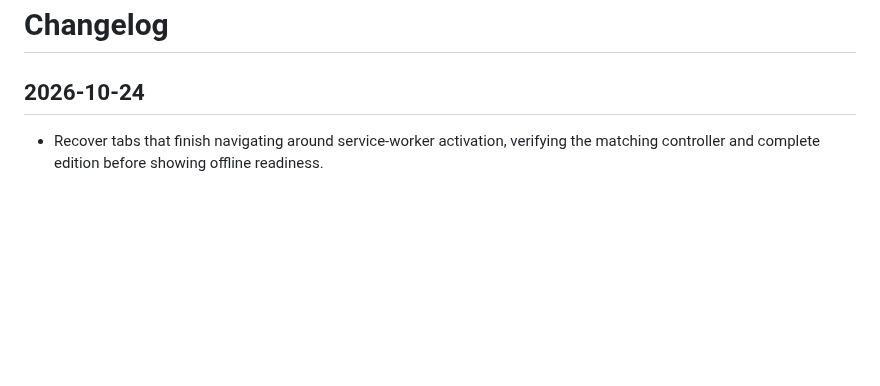
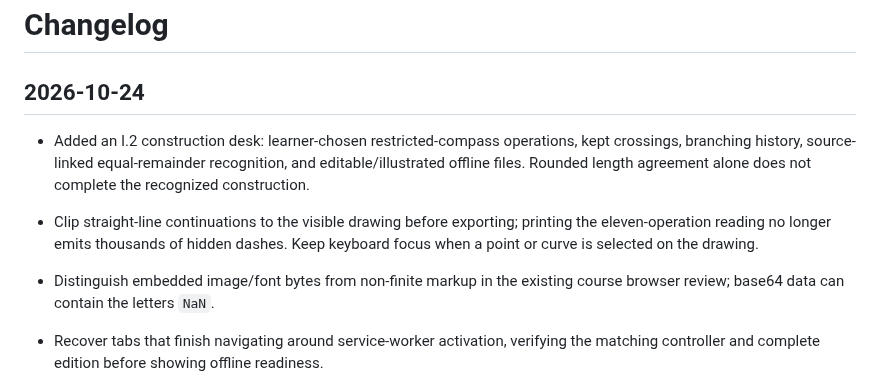
Before and after one commit to antonsoo/stoicheia, a Markdown page: CHANGELOG.md, the part around the change. GitHub-like rendering; blank space fills up the shorter version.

```diff
--- a/CHANGELOG.md
+++ b/CHANGELOG.md
@@ -1,6 +1,16 @@
 # Changelog
 
 ## 2026-10-24
+
+- Added an I.2 construction desk: learner-chosen restricted-compass operations,
+  kept crossings, branching history, source-linked equal-remainder recognition,
+  and editable/illustrated offline files. Rounded length agreement alone does
+  not complete the recognized construction.
+- Clip straight-line continuations to the visible drawing before exporting;
+  printing the eleven-operation reading no longer emits thousands of hidden
+  dashes. Keep keyboard focus when a point or curve is selected on the drawing.
+- Distinguish embedded image/font bytes from non-finite markup in the existing
+  course browser review; base64 data can contain the letters `NaN`.
 
 - Recover tabs that finish navigating around service-worker activation, verifying the matching controller and complete edition before showing offline readiness.
 
```
Also changed, not shown: README.md (+32 -0 lines), docs/desk-review.md (added, +222 -0 lines), docs/assets/desk-desktop.png (added), docs/assets/desk-phone.png (added), docs/assets/desk-remainders-phone.png (added), docs/assets/desk-remainders.png (added), 11 other files.
